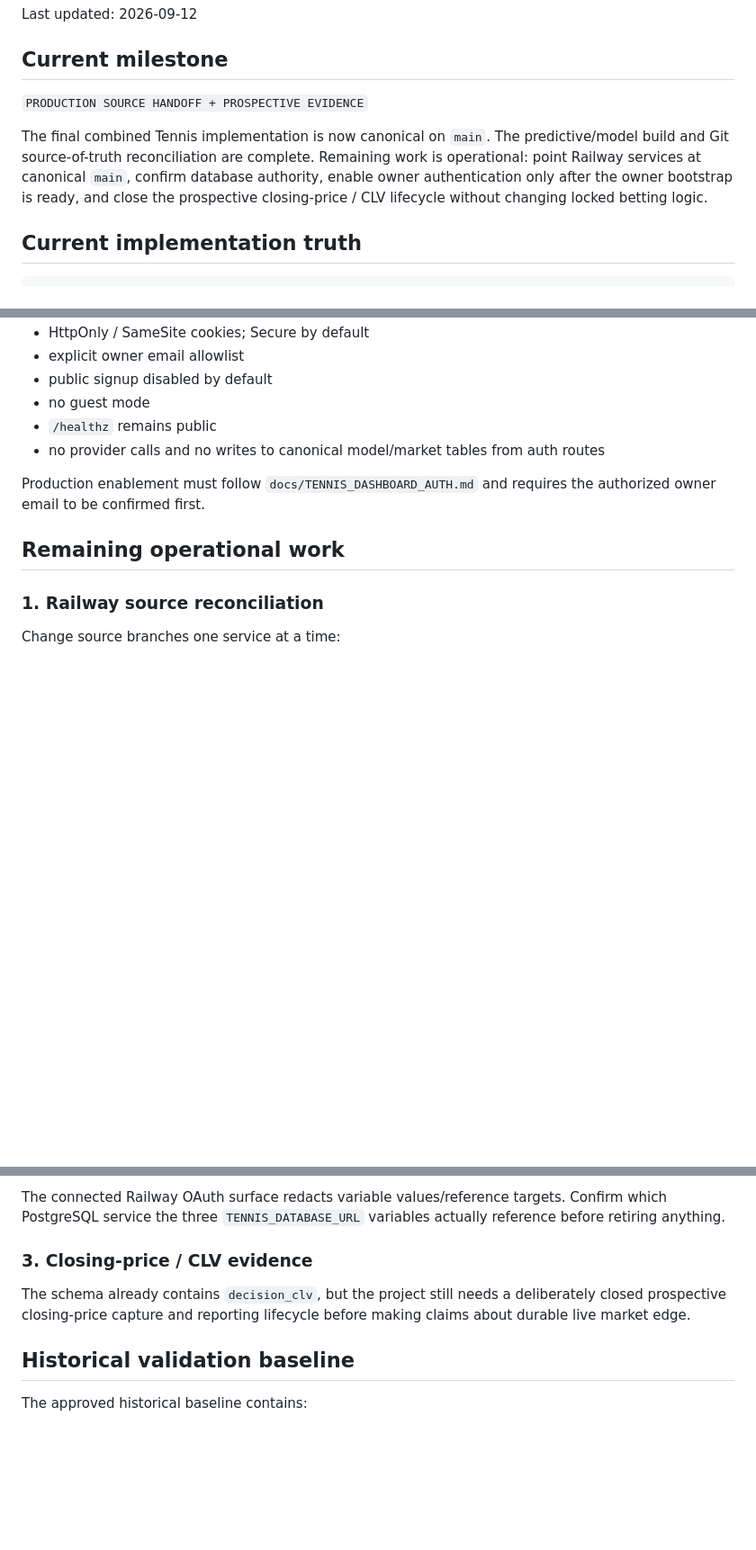
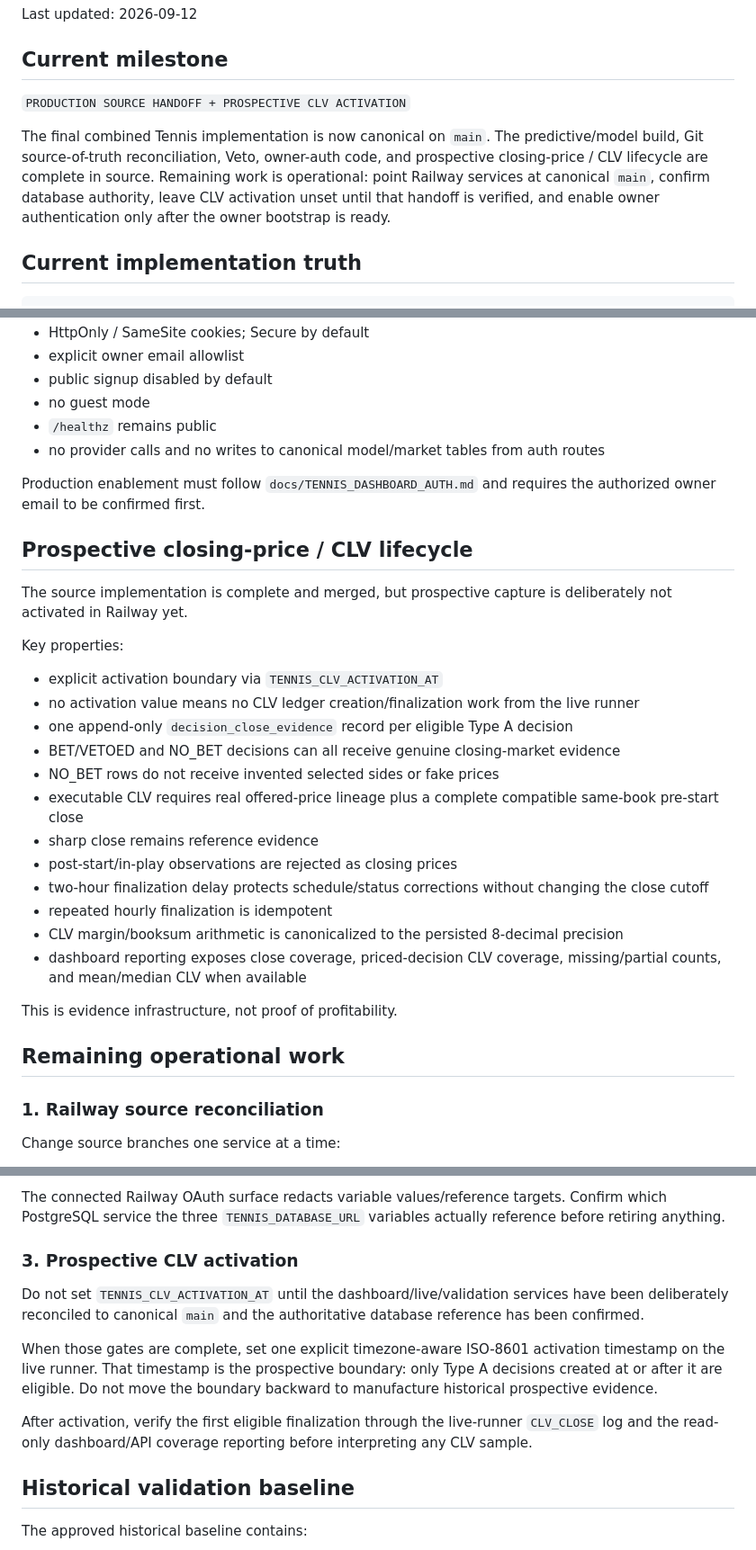
Before and after one commit to miiiigs/sports-edge-tennis, a Markdown page: docs/PROJECT_STATUS.md, 3 parts joined by grey strips. Shown at 90% size. GitHub-like rendering; blank space fills up the shorter version.

Commit message:
docs: mark prospective CLV lifecycle implemented

```diff
--- a/docs/PROJECT_STATUS.md
+++ b/docs/PROJECT_STATUS.md
@@ -4,9 +4,9 @@ Last updated: 2026-09-12
 
 ## Current milestone
 
-`PRODUCTION SOURCE HANDOFF + PROSPECTIVE EVIDENCE`
+`PRODUCTION SOURCE HANDOFF + PROSPECTIVE CLV ACTIVATION`
 
-The final combined Tennis implementation is now canonical on `main`. The predictive/model build and Git source-of-truth reconciliation are complete. Remaining work is operational: point Railway services at canonical `main`, confirm database authority, enable owner authentication only after the owner bootstrap is ready, and close the prospective closing-price / CLV lifecycle without changing locked betting logic.
+The final combined Tennis implementation is now canonical on `main`. The predictive/model build, Git source-of-truth reconciliation, Veto, owner-auth code, and prospective closing-price / CLV lifecycle are complete in source. Remaining work is operational: point Railway services at canonical `main`, confirm database authority, leave CLV activation unset until that handoff is verified, and enable owner authentication only after the owner bootstrap is ready.
 
 ## Current implementation truth
 
@@ -169,6 +175,27 @@ Properties:
 
 Production enablement must follow `docs/TENNIS_DASHBOARD_AUTH.md` and requires the authorized owner email to be confirmed first.
 
+## Prospective closing-price / CLV lifecycle
+
+The source implementation is complete and merged, but prospective capture is deliberately not activated in Railway yet.
+
+Key properties:
+
+- explicit activation boundary via `TENNIS_CLV_ACTIVATION_AT`
+- no activation value means no CLV ledger creation/finalization work from the live runner
+- one append-only `decision_close_evidence` record per eligible Type A decision
+- BET/VETOED and NO_BET decisions can all receive genuine closing-market evidence
+- NO_BET rows do not receive invented selected sides or fake prices
+- executable CLV requires real offered-price lineage plus a complete compatible same-book pre-start close
+- sharp close remains reference evidence
+- post-start/in-play observations are rejected as closing prices
+- two-hour finalization delay protects schedule/status corrections without changing the close cutoff
+- repeated hourly finalization is idempotent
+- CLV margin/booksum arithmetic is canonicalized to the persisted 8-decimal precision
+- dashboard reporting exposes close coverage, priced-decision CLV coverage, missing/partial counts, and mean/median CLV when available
+
+This is evidence infrastructure, not proof of profitability.
+
 ## Remaining operational work
 
 ### 1. Railway source reconciliation
@@ -190,9 +217,13 @@ Two PostgreSQL services are visible in Railway. `Postgres-Sdqz` exposes a 5 GB p
 
 The connected Railway OAuth surface redacts variable values/reference targets. Confirm which PostgreSQL service the three `TENNIS_DATABASE_URL` variables actually reference before retiring anything.
 
-### 3. Closing-price / CLV evidence
+### 3. Prospective CLV activation
 
-The schema already contains `decision_clv`, but the project still needs a deliberately closed prospective closing-price capture and reporting lifecycle before making claims about durable live market edge.
+Do not set `TENNIS_CLV_ACTIVATION_AT` until the dashboard/live/validation services have been deliberately reconciled to canonical `main` and the authoritative database reference has been confirmed.
+
+When those gates are complete, set one explicit timezone-aware ISO-8601 activation timestamp on the live runner. That timestamp is the prospective boundary: only Type A decisions created at or after it are eligible. Do not move the boundary backward to manufacture historical prospective evidence.
+
+After activation, verify the first eligible finalization through the live-runner `CLV_CLOSE` log and the read-only dashboard/API coverage reporting before interpreting any CLV sample.
 
 ## Historical validation baseline
 
```
Also changed, not shown: other parts of docs/PROJECT_STATUS.md (+10 -3 lines).
